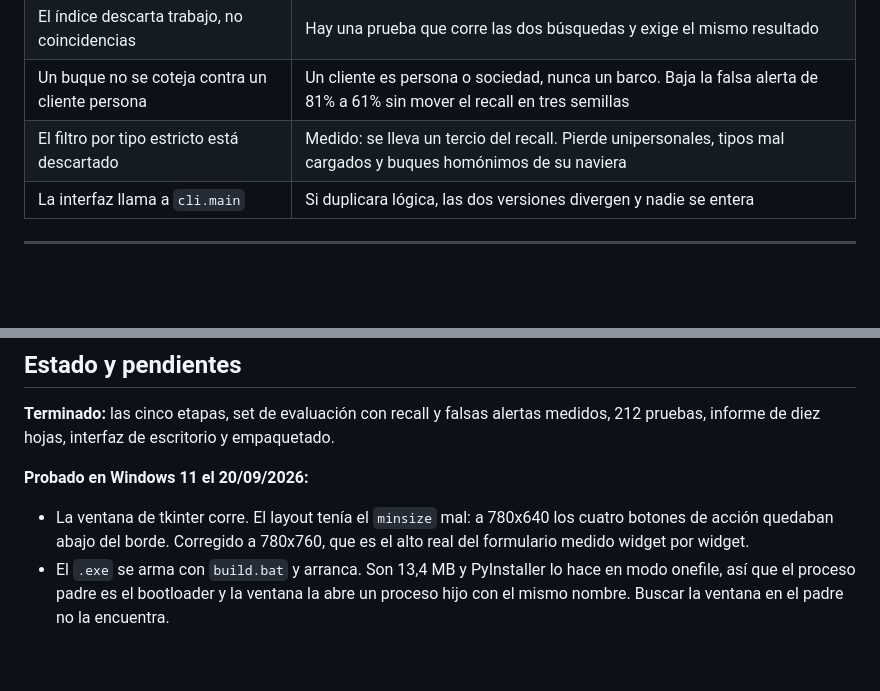
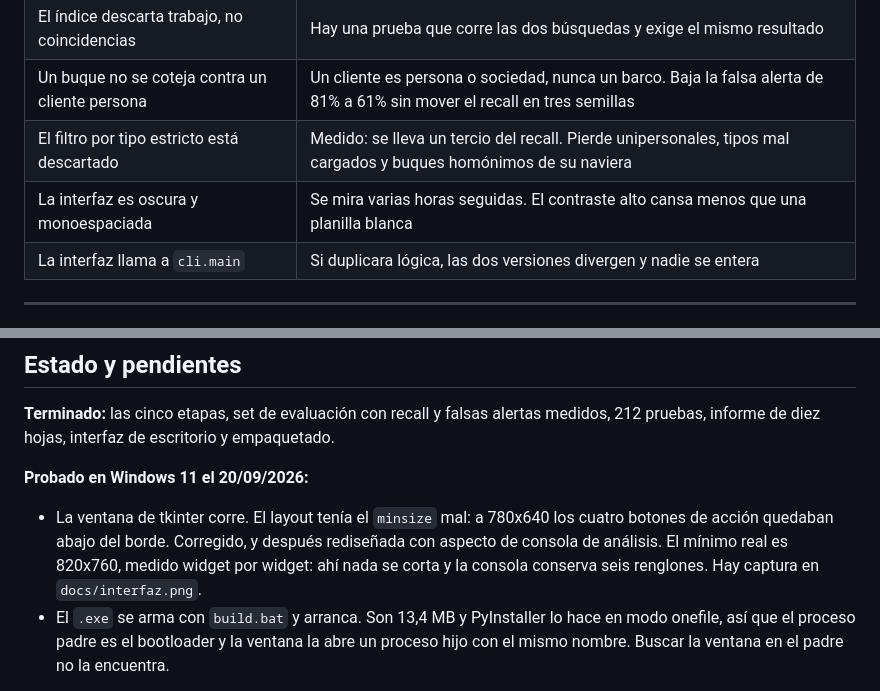
Before and after one commit to Milanechita/legajo, a Markdown page: CLAUDE.md, 2 parts joined by grey strips. GitHub-like rendering; blank space fills up the shorter version.

```diff
--- a/CLAUDE.md
+++ b/CLAUDE.md
@@ -82,6 +82,7 @@ proyecto.
 | El índice descarta trabajo, no coincidencias | Hay una prueba que corre las dos búsquedas y exige el mismo resultado |
 | Un buque no se coteja contra un cliente persona | Un cliente es persona o sociedad, nunca un barco. Baja la falsa alerta de 81% a 61% sin mover el recall en tres semillas |
 | El filtro por tipo estricto está descartado | Medido: se lleva un tercio del recall. Pierde unipersonales, tipos mal cargados y buques homónimos de su naviera |
+| La interfaz es oscura y monoespaciada | Se mira varias horas seguidas. El contraste alto cansa menos que una planilla blanca |
 | La interfaz llama a `cli.main` | Si duplicara lógica, las dos versiones divergen y nadie se entera |
 
 ---
@@ -117,8 +118,10 @@ de escritorio y empaquetado.
 **Probado en Windows 11 el 20/09/2026:**
 
 - La ventana de tkinter corre. El layout tenía el `minsize` mal: a 780x640 los
-  cuatro botones de acción quedaban abajo del borde. Corregido a 780x760, que
-  es el alto real del formulario medido widget por widget.
+  cuatro botones de acción quedaban abajo del borde. Corregido, y después
+  rediseñada con aspecto de consola de análisis. El mínimo real es 820x760,
+  medido widget por widget: ahí nada se corta y la consola conserva seis
+  renglones. Hay captura en `docs/interfaz.png`.
 - El `.exe` se arma con `build.bat` y arranca. Son 13,4 MB y PyInstaller lo
   hace en modo onefile, así que el proceso padre es el bootloader y la ventana
   la abre un proceso hijo con el mismo nombre. Buscar la ventana en el padre no
```
Also changed, not shown: README.md (+11 -21 lines), docs/interfaz.png (added), 1 other file.
